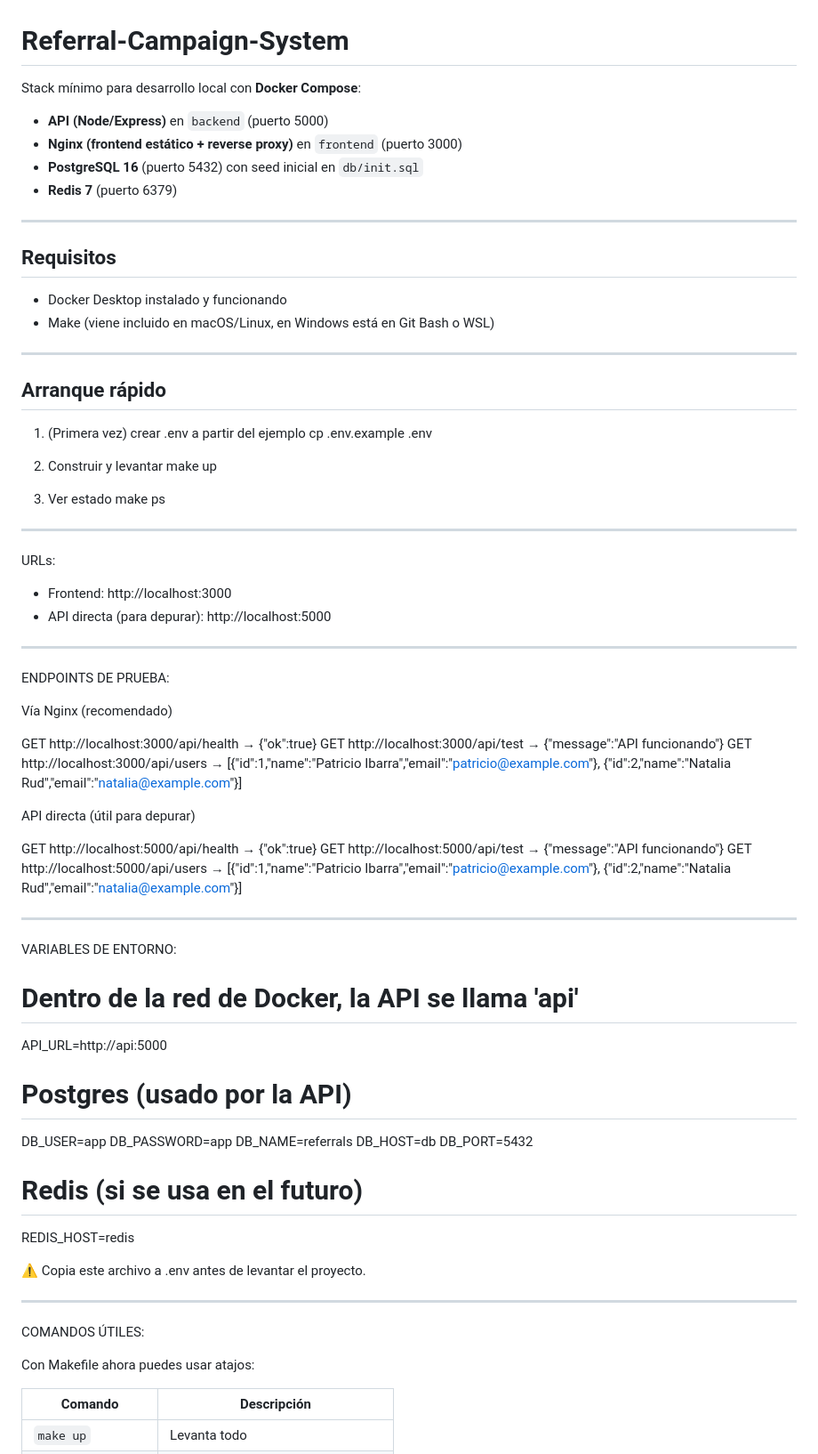
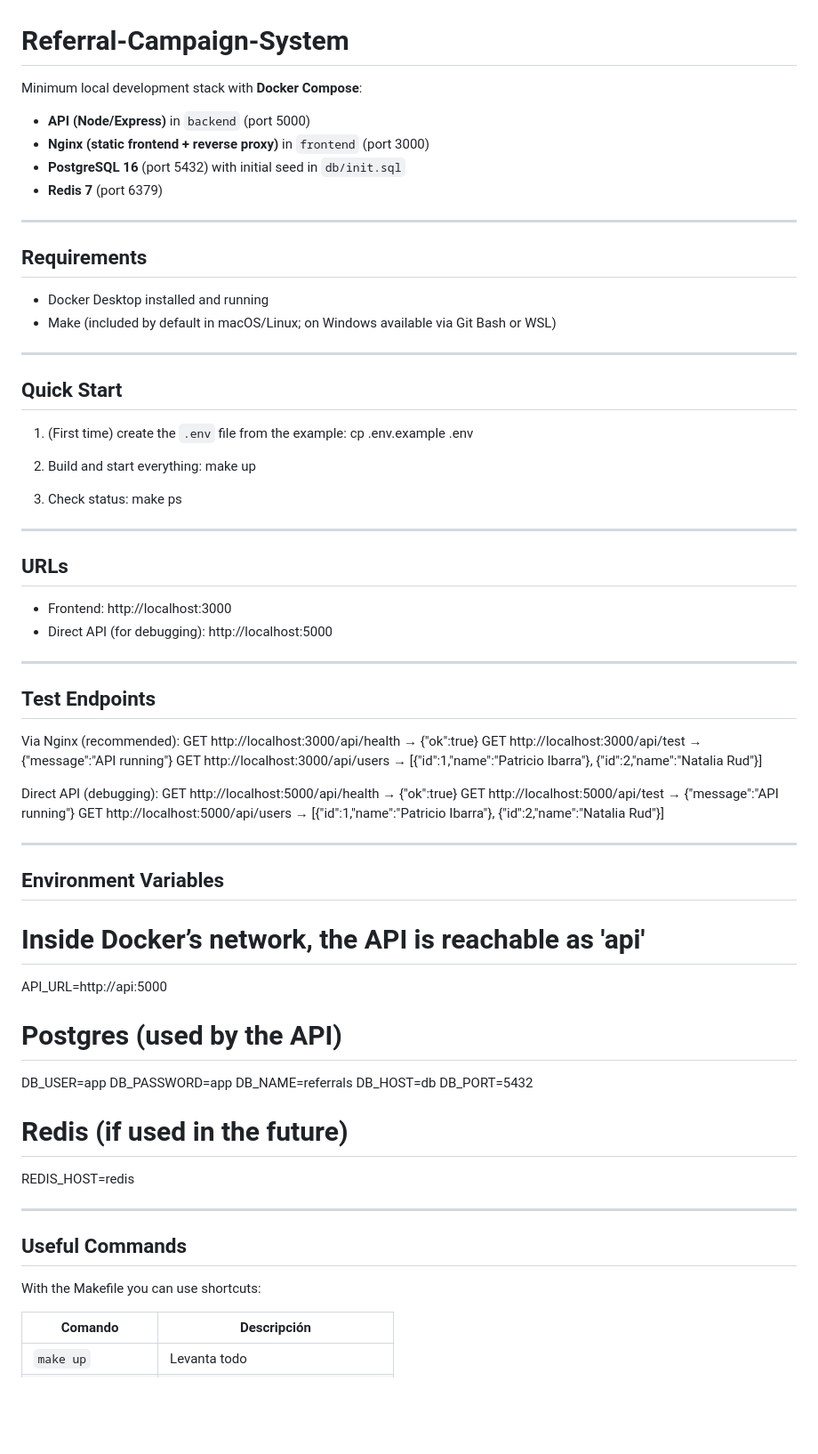
Before and after one commit to pibarrg/Referral-Campaign-System, a Markdown page: README.md, the part around the change printed below. Shown: that part at 89% size. GitHub-like rendering; blank space fills up the shorter version.

Commit message:
Translate README sections from Spanish to English
Updated README.md to translate sections from Spanish to English.

```diff
--- a/README.md
+++ b/README.md
@@ -1,79 +1,75 @@
 # Referral-Campaign-System
 
-Stack mínimo para desarrollo local con **Docker Compose**:
+Minimum local development stack with **Docker Compose**:
 
-- **API (Node/Express)** en `backend` (puerto 5000)
-- **Nginx (frontend estático + reverse proxy)** en `frontend` (puerto 3000)
-- **PostgreSQL 16** (puerto 5432) con seed inicial en `db/init.sql`
-- **Redis 7** (puerto 6379)
+- **API (Node/Express)** in `backend` (port 5000)
+- **Nginx (static frontend + reverse proxy)** in `frontend` (port 3000)
+- **PostgreSQL 16** (port 5432) with initial seed in `db/init.sql`
+- **Redis 7** (port 6379)
 
 ---
 
-## Requisitos
+## Requirements
 
-- Docker Desktop instalado y funcionando
-- Make (viene incluido en macOS/Linux, en Windows está en Git Bash o WSL)
+- Docker Desktop installed and running
+- Make (included by default in macOS/Linux; on Windows available via Git Bash or WSL)
 
 ---
 
-## Arranque rápido
+## Quick Start
 
-1) (Primera vez) crear .env a partir del ejemplo
-cp .env.example .env
+1. (First time) create the `.env` file from the example:
+   cp .env.example .env
 
-2) Construir y levantar
-make up
+2. Build and start everything:
+   make up
 
-3) Ver estado
-make ps
+3. Check status:
+   make ps
 
 ---
 
-URLs:
+## URLs
 
 - Frontend: http://localhost:3000
-- API directa (para depurar): http://localhost:5000
+- Direct API (for debugging): http://localhost:5000
 
 ---
 
-ENDPOINTS DE PRUEBA:
+## Test Endpoints
 
-Vía Nginx (recomendado)
+Via Nginx (recommended):
+GET http://localhost:3000/api/health → {"ok":true}
+GET http://localhost:3000/api/test → {"message":"API running"}
+GET http://localhost:3000/api/users → [{"id":1,"name":"Patricio Ibarra"}, {"id":2,"name":"Natalia Rud"}]
 
-GET http://localhost:3000/api/health → {"ok":true}
-GET http://localhost:3000/api/test → {"message":"API funcionando"}
-GET http://localhost:3000/api/users → [{"id":1,"name":"Patricio Ibarra","email":"patricio@example.com"}, {"id":2,"name":"Natalia Rud","email":"natalia@example.com"}]
-
-API directa (útil para depurar)
-
+Direct API (debugging):
 GET http://localhost:5000/api/health → {"ok":true}
-GET http://localhost:5000/api/test → {"message":"API funcionando"}
-GET http://localhost:5000/api/users → [{"id":1,"name":"Patricio Ibarra","email":"patricio@example.com"}, {"id":2,"name":"Natalia Rud","email":"natalia@example.com"}]
+GET http://localhost:5000/api/test → {"message":"API running"}
+GET http://localhost:5000/api/users → [{"id":1,"name":"Patricio Ibarra"}, {"id":2,"name":"Natalia Rud"}]
 
 ---
 
-VARIABLES DE ENTORNO:
+## Environment Variables
 
-# Dentro de la red de Docker, la API se llama 'api'
+# Inside Docker’s network, the API is reachable as 'api'
 API_URL=http://api:5000
 
-# Postgres (usado por la API)
+# Postgres (used by the API)
 DB_USER=app
 DB_PASSWORD=app
 DB_NAME=referrals
 DB_HOST=db
 DB_PORT=5432
 
-# Redis (si se usa en el futuro)
+# Redis (if used in the future)
 REDIS_HOST=redis
-
-⚠️ Copia este archivo a .env antes de levantar el proyecto.
 
 ---
 
-COMANDOS ÚTILES:
+## Useful Commands
 
-Con Makefile ahora puedes usar atajos:
+With the Makefile you can use shortcuts:
 
 | Comando           | Descripción                         |
 | ----------------- | ----------------------------------- |
```
Also changed, not shown: other parts of README.md (+22 -23 lines).
